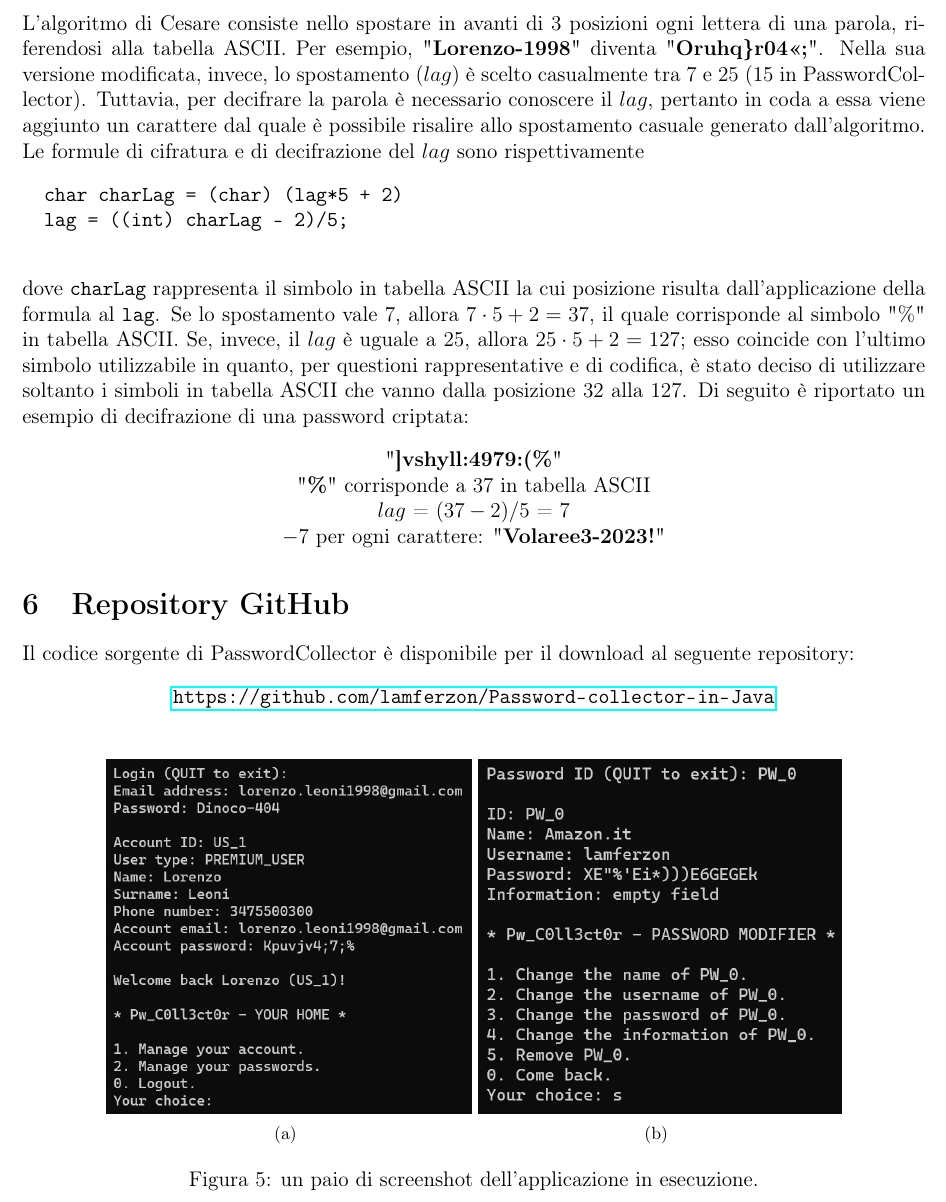
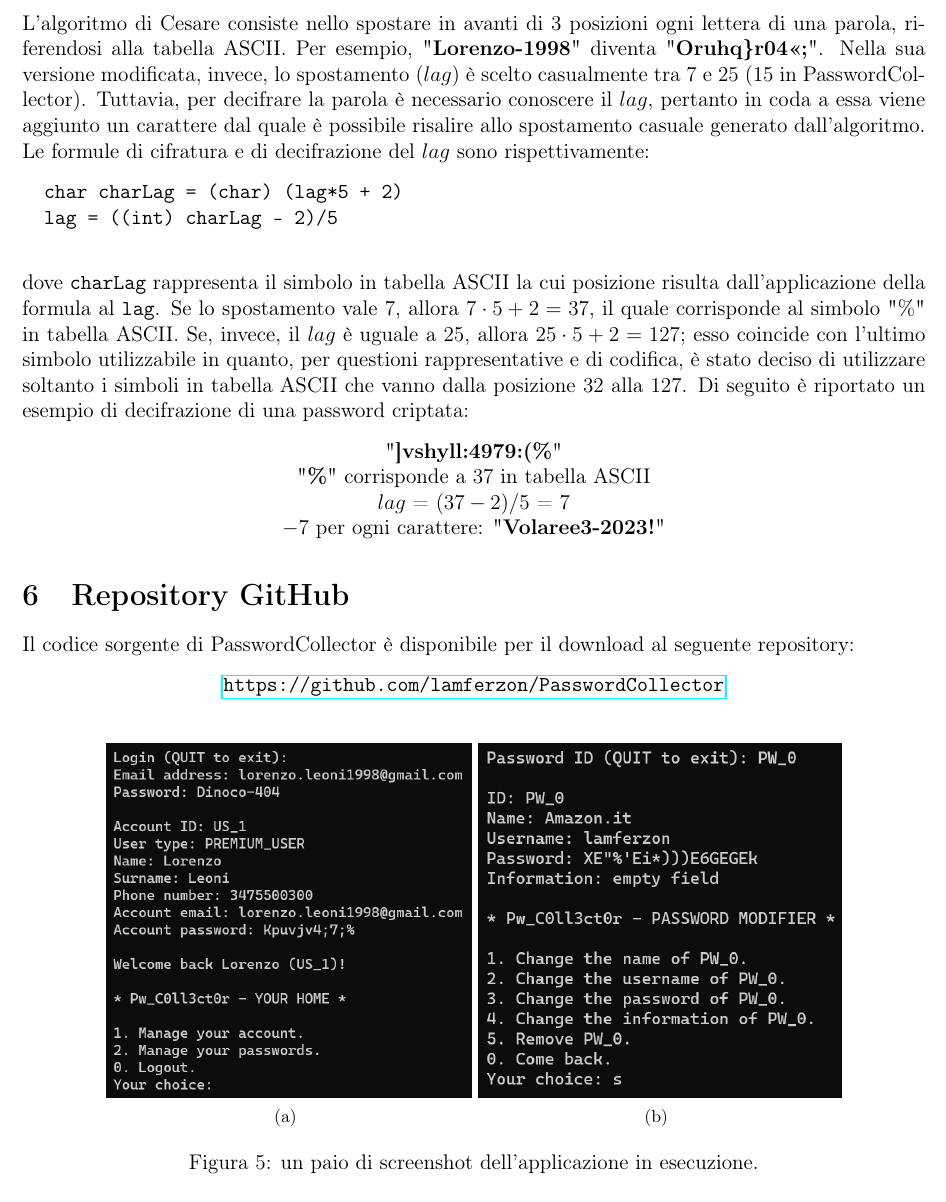
Before and after one commit to lamferzon/Password-collector-in-Java, a LaTeX document (Documentazione/documentazione.tex): part of page 7 of 7, cut so that both start at the same text. Compiled offline with pdfLaTeX.

Commit message:
Updated documentation and uploaded file .jar

```diff
--- a/Documentazione/documentazione.tex
+++ b/Documentazione/documentazione.tex
@@ -185,10 +186,10 @@ marginparwidth=1.5cm, marginparsep=0.4cm, margin=1.5cm]{geometry}
 	\end{itemize}
 
 	\section{Versione modificata del cifrario di Cesare}
-	L'algoritmo di Cesare consiste nello spostare in avanti di \num{3} posizioni ogni lettera di una parola, riferendosi alla tabella ASCII. Per esempio, "\textbf{Lorenzo-1998}" diventa "\textbf{Oruhq\}r04<<;}". Nella sua versione modificata, invece, lo spostamento ($lag$) è scelto casualmente tra \num{7} e \num{25} (\num{15} in PasswordCollector). Tuttavia, per decifrare la parola è necessario conoscere il $lag$, pertanto in coda a essa viene aggiunto un carattere dal quale è possibile risalire allo spostamento casuale generato dall'algoritmo. Le formule di cifratura e di decifrazione del $lag$ sono rispettivamente
+	L'algoritmo di Cesare consiste nello spostare in avanti di \num{3} posizioni ogni lettera di una parola, riferendosi alla tabella ASCII. Per esempio, "\textbf{Lorenzo-1998}" diventa "\textbf{Oruhq\}r04<<;}". Nella sua versione modificata, invece, lo spostamento ($lag$) è scelto casualmente tra \num{7} e \num{25} (\num{15} in PasswordCollector). Tuttavia, per decifrare la parola è necessario conoscere il $lag$, pertanto in coda a essa viene aggiunto un carattere dal quale è possibile risalire allo spostamento casuale generato dall'algoritmo. Le formule di cifratura e di decifrazione del $lag$ sono rispettivamente:
 	\begin{verbatim}
 		char charLag = (char) (lag*5 + 2)
-		lag = ((int) charLag - 2)/5;
+		lag = ((int) charLag - 2)/5
 	\end{verbatim}
 	dove \verb|charLag| rappresenta il simbolo in tabella ASCII la cui posizione risulta dall'applicazione della formula al \verb|lag|. Se lo spostamento vale \num{7}, allora $7\cdot5 + 2 = 37$, il quale corrisponde al simbolo "\%" in tabella ASCII. Se, invece, il $lag$ è uguale a \num{25}, allora $25\cdot5 + 2 = 127$; esso coincide con l'ultimo simbolo utilizzabile in quanto, per questioni rappresentative e di codifica, è stato deciso di utilizzare soltanto i simboli in tabella ASCII che vanno dalla posizione \num{32} alla \num{127}. Di seguito è riportato un esempio di decifrazione di una password criptata:
 	\begin{center}
@@ -201,7 +202,7 @@ marginparwidth=1.5cm, marginparsep=0.4cm, margin=1.5cm]{geometry}
 	\section{Repository GitHub}
 	Il codice sorgente di PasswordCollector è disponibile per il download al seguente repository:
 	\begin{center}
-		\url{https://github.com/lamferzon/Password-collector-in-Java}
+		\url{https://github.com/lamferzon/PasswordCollector}
 	\end{center}
 	\begin{figure}[h!]
 		\centering
```
Also changed, not shown: Documentazione/documentazione.pdf, Documentazione/documentazione.tex (6 more changed lines), 1 other file.
